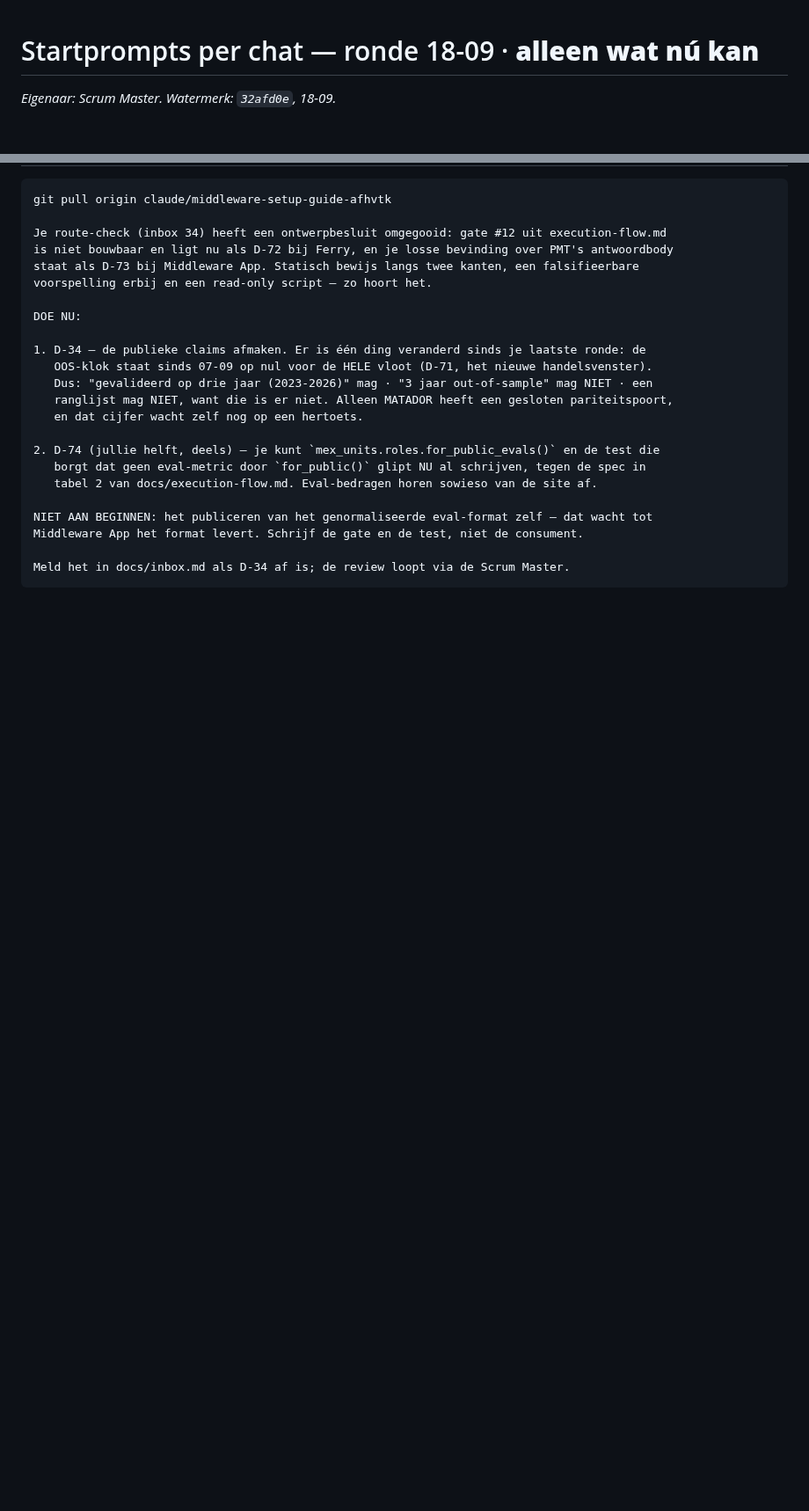
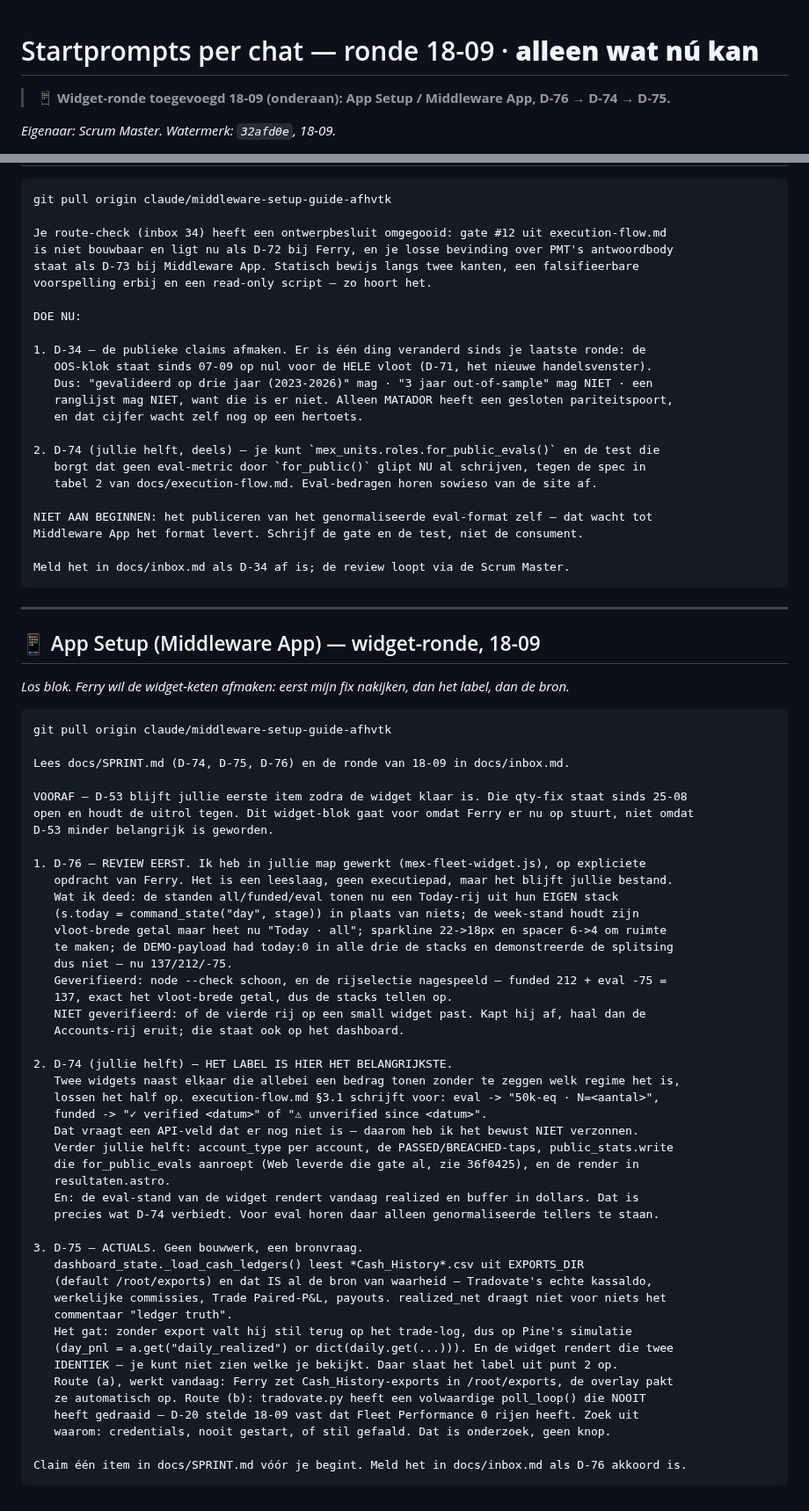
Before and after one commit to FerHen1981/Tradingkit, a Markdown page: docs/startprompts.md, 2 parts joined by grey strips. Shown at 88% size. Drawn GitHub-style; blank space fills up the shorter version.

Commit message:
startprompts: widget-ronde voor App Setup toegevoegd
D-76 review eerst (ik werkte in hun map), dan het regime-label uit D-74,
dan de bronvraag van D-75. Met de expliciete notitie dat D-53 hun eerste
item blijft zodra de widget klaar is.

Co-Authored-By: Claude Opus 5 <noreply@anthropic.com>
Claude-Session: https://claude.ai/code/session_01CHH8HUXKivawXkAq9UJqts

````diff
--- a/docs/startprompts.md
+++ b/docs/startprompts.md
@@ -1,4 +1,6 @@
 # Startprompts per chat — ronde 18-09 · **alleen wat nú kan**
+
+> 📱 **Widget-ronde toegevoegd 18-09 (onderaan): App Setup / Middleware App, D-76 → D-74 → D-75.**
 
 _Eigenaar: Scrum Master. Watermerk: `32afd0e`, 18-09._
 
@@ -169,3 +171,58 @@ Middleware App het format levert. Schrijf de gate en de test, niet de consument.
 
 Meld het in docs/inbox.md als D-34 af is; de review loopt via de Scrum Master.
 ```
+
+
+---
+
+## 📱 App Setup (Middleware App) — widget-ronde, 18-09
+
+_Los blok. Ferry wil de widget-keten afmaken: eerst mijn fix nakijken, dan het label, dan de bron._
+
+```
+git pull origin claude/middleware-setup-guide-afhvtk
+
+Lees docs/SPRINT.md (D-74, D-75, D-76) en de ronde van 18-09 in docs/inbox.md.
+
+VOORAF — D-53 blijft jullie eerste item zodra de widget klaar is. Die qty-fix staat sinds 25-08
+open en houdt de uitrol tegen. Dit widget-blok gaat voor omdat Ferry er nu op stuurt, niet omdat
+D-53 minder belangrijk is geworden.
+
+1. D-76 — REVIEW EERST. Ik heb in jullie map gewerkt (mex-fleet-widget.js), op expliciete
+   opdracht van Ferry. Het is een leeslaag, geen executiepad, maar het blijft jullie bestand.
+   Wat ik deed: de standen all/funded/eval tonen nu een Today-rij uit hun EIGEN stack
+   (s.today = command_state("day", stage)) in plaats van niets; de week-stand houdt zijn
+   vloot-brede getal maar heet nu "Today · all"; sparkline 22->18px en spacer 6->4 om ruimte
+   te maken; de DEMO-payload had today:0 in alle drie de stacks en demonstreerde de splitsing
+   dus niet — nu 137/212/-75.
+   Geverifieerd: node --check schoon, en de rijselectie nagespeeld — funded 212 + eval -75 =
+   137, exact het vloot-brede getal, dus de stacks tellen op.
+   NIET geverifieerd: of de vierde rij op een small widget past. Kapt hij af, haal dan de
+   Accounts-rij eruit; die staat ook op het dashboard.
+
+2. D-74 (jullie helft) — HET LABEL IS HIER HET BELANGRIJKSTE.
+   Twee widgets naast elkaar die allebei een bedrag tonen zonder te zeggen welk regime het is,
+   lossen het half op. execution-flow.md §3.1 schrijft voor: eval -> "50k-eq · N=<aantal>",
+   funded -> "✓ verified <datum>" of "⚠ unverified since <datum>".
+   Dat vraagt een API-veld dat er nog niet is — daarom heb ik het bewust NIET verzonnen.
+   Verder jullie helft: account_type per account, de PASSED/BREACHED-taps, public_stats.write
+   die for_public_evals aanroept (Web leverde die gate al, zie 36f0425), en de render in
+   resultaten.astro.
+   En: de eval-stand van de widget rendert vandaag realized en buffer in dollars. Dat is
+   precies wat D-74 verbiedt. Voor eval horen daar alleen genormaliseerde tellers te staan.
+
+3. D-75 — ACTUALS. Geen bouwwerk, een bronvraag.
+   dashboard_state._load_cash_ledgers() leest *Cash_History*.csv uit EXPORTS_DIR
+   (default /root/exports) en dat IS al de bron van waarheid — Tradovate's echte kassaldo,
+   werkelijke commissies, Trade Paired-P&L, payouts. realized_net draagt niet voor niets het
+   commentaar "ledger truth".
+   Het gat: zonder export valt hij stil terug op het trade-log, dus op Pine's simulatie
+   (day_pnl = a.get("daily_realized") or dict(daily.get(...))). En de widget rendert die twee
+   IDENTIEK — je kunt niet zien welke je bekijkt. Daar slaat het label uit punt 2 op.
+   Route (a), werkt vandaag: Ferry zet Cash_History-exports in /root/exports, de overlay pakt
+   ze automatisch op. Route (b): tradovate.py heeft een volwaardige poll_loop() die NOOIT
+   heeft gedraaid — D-20 stelde 18-09 vast dat Fleet Performance 0 rijen heeft. Zoek uit
+   waarom: credentials, nooit gestart, of stil gefaald. Dat is onderzoek, geen knop.
+
+Claim één item in docs/SPRINT.md vóór je begint. Meld het in docs/inbox.md als D-76 akkoord is.
+```
````
